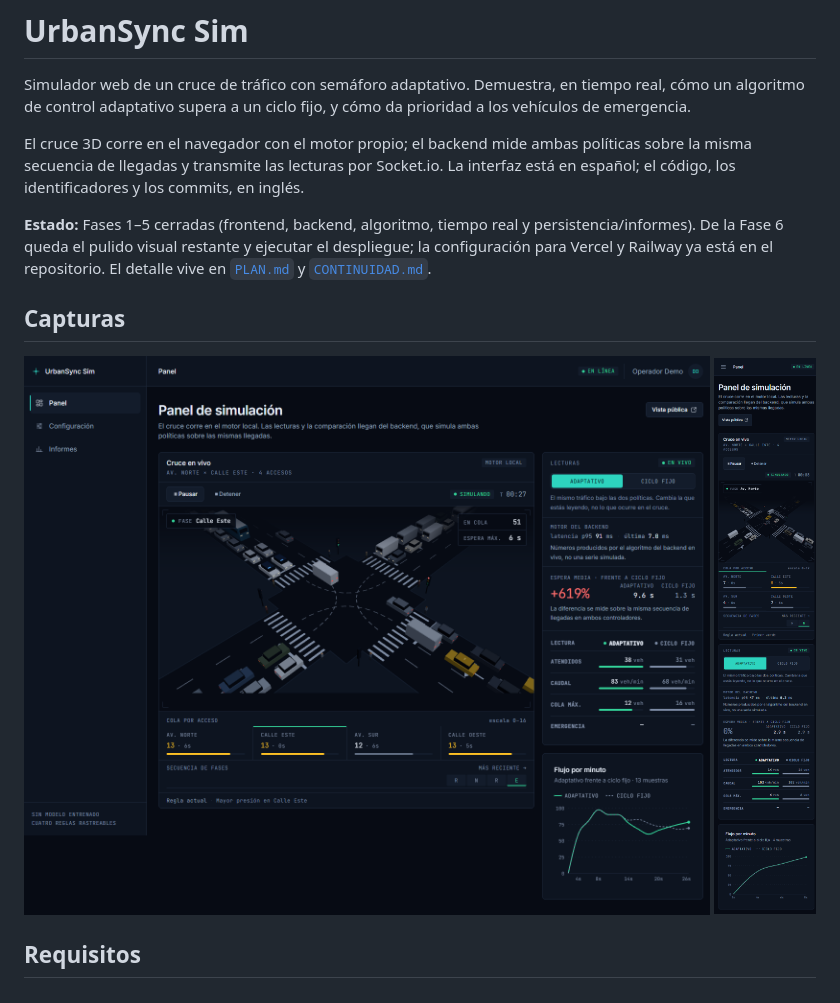
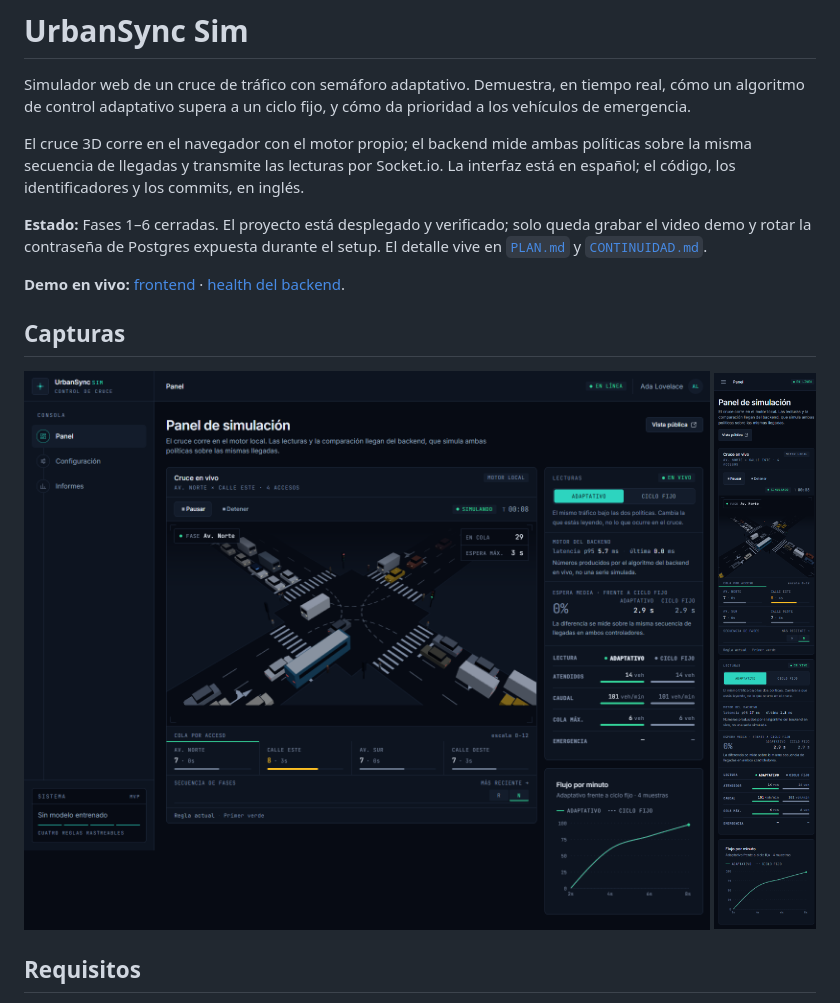
Before and after one commit to Pipe-C/urbansync-sim, a Markdown page: README.md, the part around the change. Drawn GitHub-style; pictures changed too: docs/screenshots/dashboard-mobile.png, docs/screenshots/dashboard.png.

```diff
--- a/README.md
+++ b/README.md
@@ -9,10 +9,12 @@ políticas sobre la misma secuencia de llegadas y transmite las lecturas por
 Socket.io. La interfaz está en español; el código, los identificadores y los
 commits, en inglés.
 
-**Estado:** Fases 1–5 cerradas (frontend, backend, algoritmo, tiempo real y
-persistencia/informes). De la Fase 6 queda el pulido visual restante y ejecutar
-el despliegue; la configuración para Vercel y Railway ya está en el repositorio.
-El detalle vive en [`PLAN.md`](PLAN.md) y [`CONTINUIDAD.md`](CONTINUIDAD.md).
+**Estado:** Fases 1–6 cerradas. El proyecto está desplegado y verificado; solo
+queda grabar el video demo y rotar la contraseña de Postgres expuesta durante el
+setup. El detalle vive en [`PLAN.md`](PLAN.md) y [`CONTINUIDAD.md`](CONTINUIDAD.md).
+
+**Demo en vivo:** [frontend](https://urbansync-sim-frontend.vercel.app) ·
+[health del backend](https://urbansync-sim-production.up.railway.app/health).
 
 ## Capturas
 
```
Also changed, not shown: CONTINUIDAD.md (+28 -0 lines), PLAN.md (+62 -23 lines).
